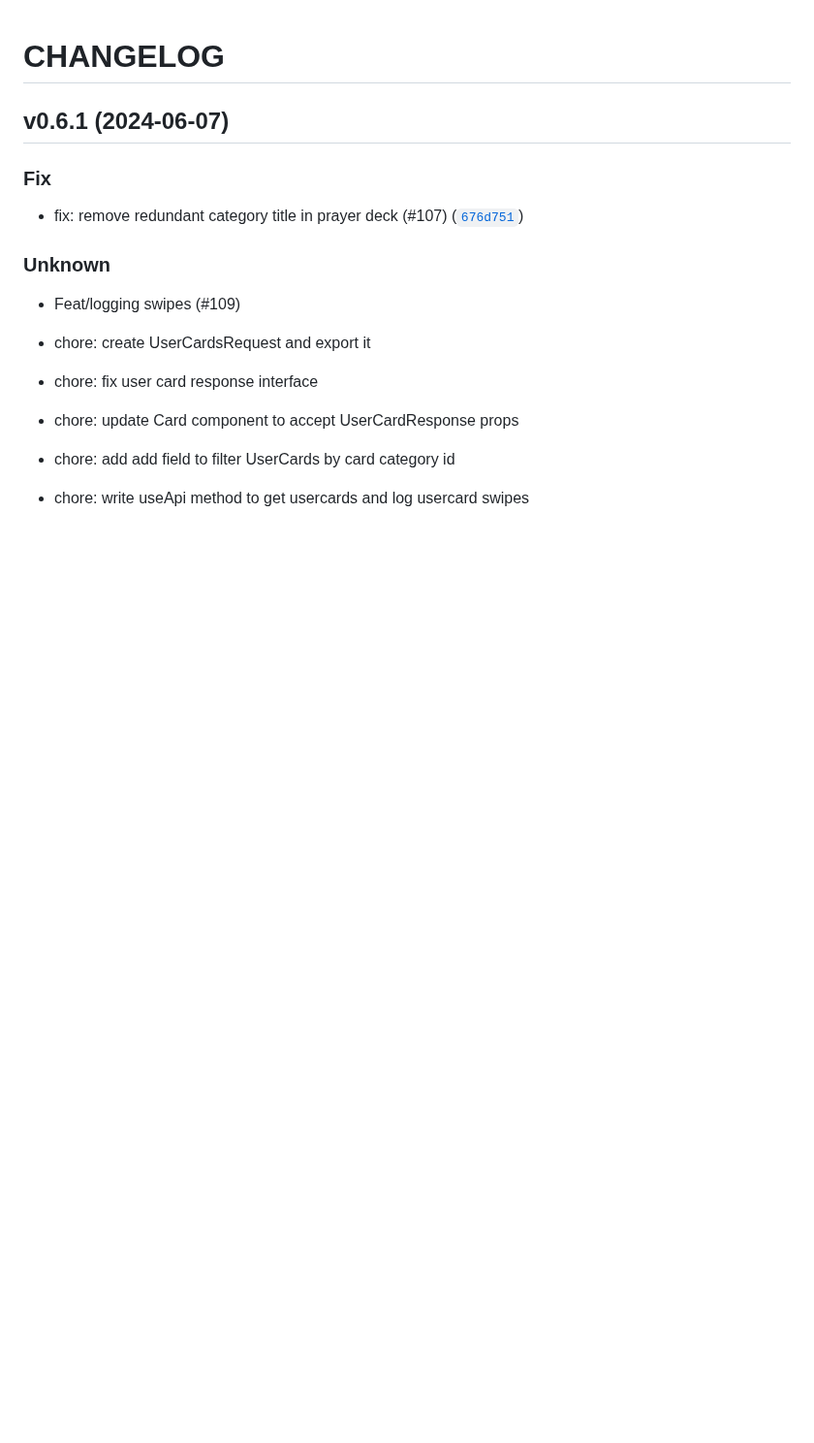
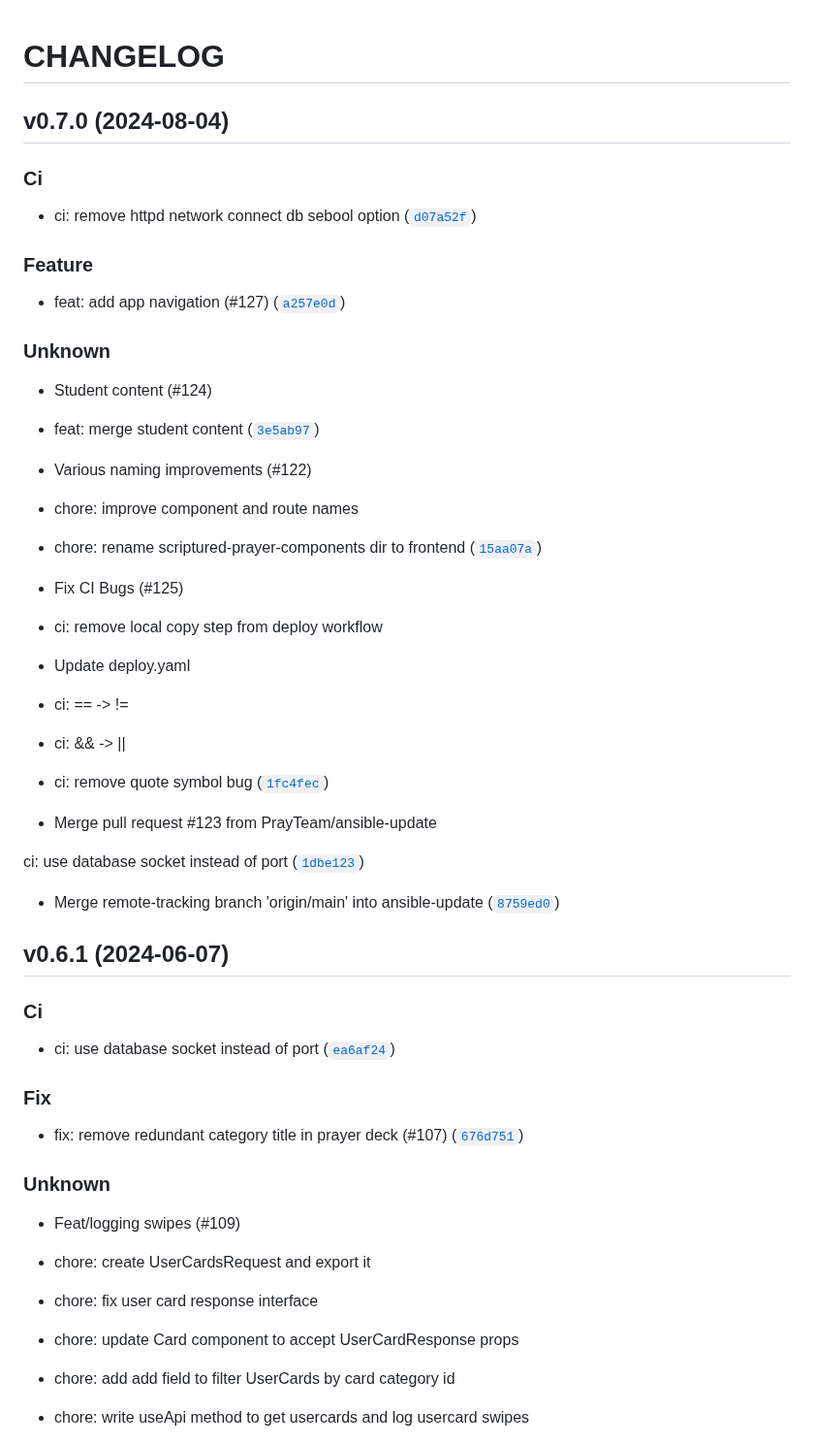
Before and after one commit to PrayTeam/scriptured-prayer, a Markdown page: CHANGELOG.md, the part around the change. Shown at 97% size. Drawn GitHub-style; blank space fills up the shorter version.

Commit message:
0.7.0
Automatically generated by python-semantic-release

```diff
--- a/CHANGELOG.md
+++ b/CHANGELOG.md
@@ -2,7 +2,52 @@
 
 
 
+## v0.7.0 (2024-08-04)
+
+### Ci
+
+* ci: remove httpd network connect db sebool option ([`d07a52f`](https://github.com/PrayTeam/scriptured-prayer/commit/d07a52f424c589406acd5e6e290292a625384278))
+
+### Feature
+
+* feat: add app navigation (#127) ([`a257e0d`](https://github.com/PrayTeam/scriptured-prayer/commit/a257e0dcdee207c6cd097c0f04b810f4fe45306c))
+
+### Unknown
+
+* Student content (#124)
+
+* feat: merge student content ([`3e5ab97`](https://github.com/PrayTeam/scriptured-prayer/commit/3e5ab971693c2137bc2a614a6e3edf2a82084b1d))
+
+* Various naming improvements (#122)
+
+* chore: improve component and route names
+
+* chore: rename scriptured-prayer-components dir to frontend ([`15aa07a`](https://github.com/PrayTeam/scriptured-prayer/commit/15aa07aeb39ed9c73c79165c63a53fad2ba7fc32))
+
+* Fix CI Bugs (#125)
+
+* ci: remove local copy step from deploy workflow
+
+* Update deploy.yaml
+
+* ci: == -&gt; !=
+
+* ci: &amp;&amp; -&gt; ||
+
+* ci: remove quote symbol bug ([`1fc4fec`](https://github.com/PrayTeam/scriptured-prayer/commit/1fc4fec59fe3130b412adb36d992728ca4df7969))
+
+* Merge pull request #123 from PrayTeam/ansible-update
+
+ci: use database socket instead of port ([`1dbe123`](https://github.com/PrayTeam/scriptured-prayer/commit/1dbe1233798dfe9fe7de247bf00a919876d6b574))
+
+* Merge remote-tracking branch &#39;origin/main&#39; into ansible-update ([`8759ed0`](https://github.com/PrayTeam/scriptured-prayer/commit/8759ed09a16c782d323d079bbd1e3a255a93665c))
+
+
 ## v0.6.1 (2024-06-07)
+
+### Ci
+
+* ci: use database socket instead of port ([`ea6af24`](https://github.com/PrayTeam/scriptured-prayer/commit/ea6af24d40a6c950574901019a8fba7b8a51829e))
 
 ### Fix
 
```
